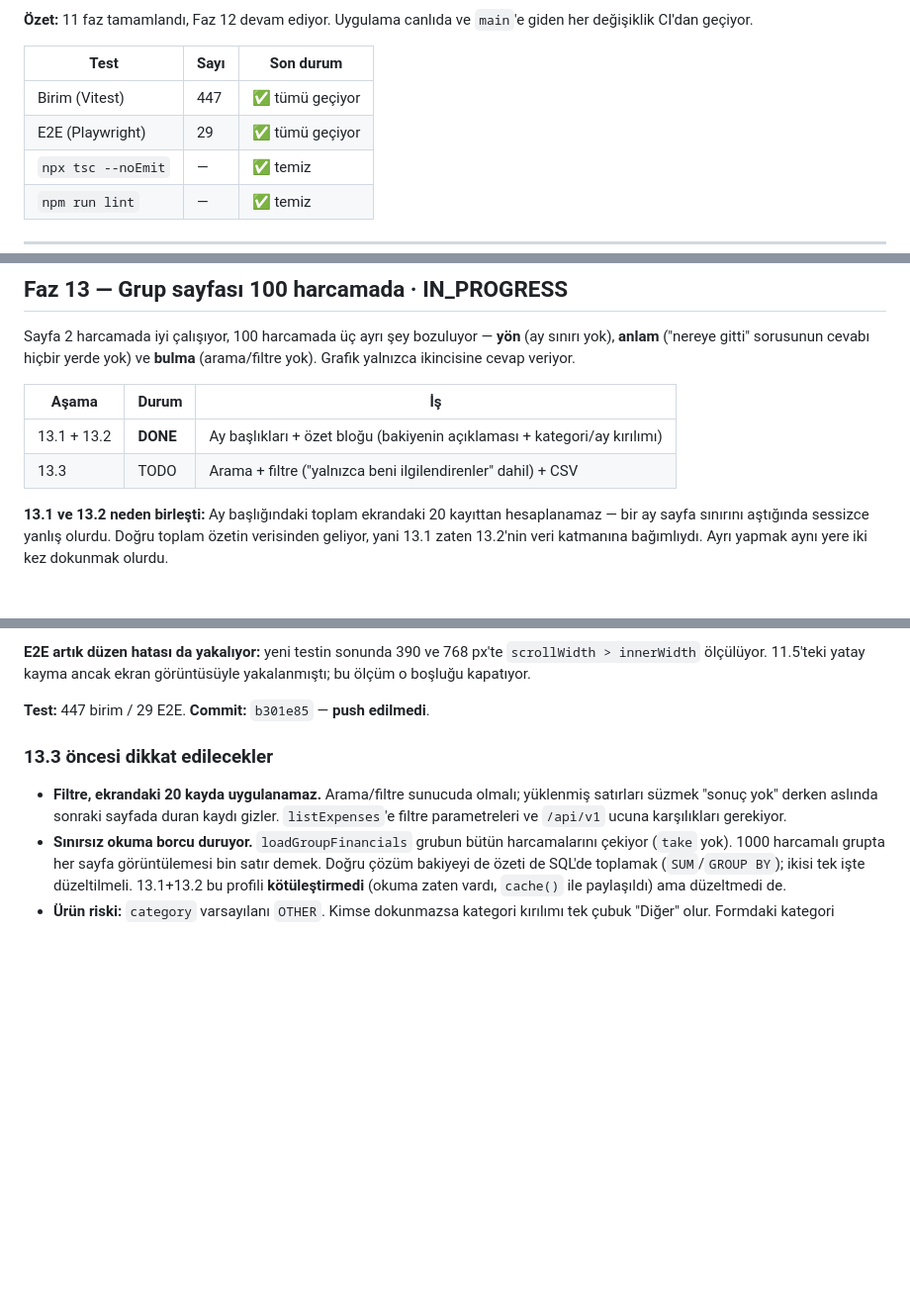
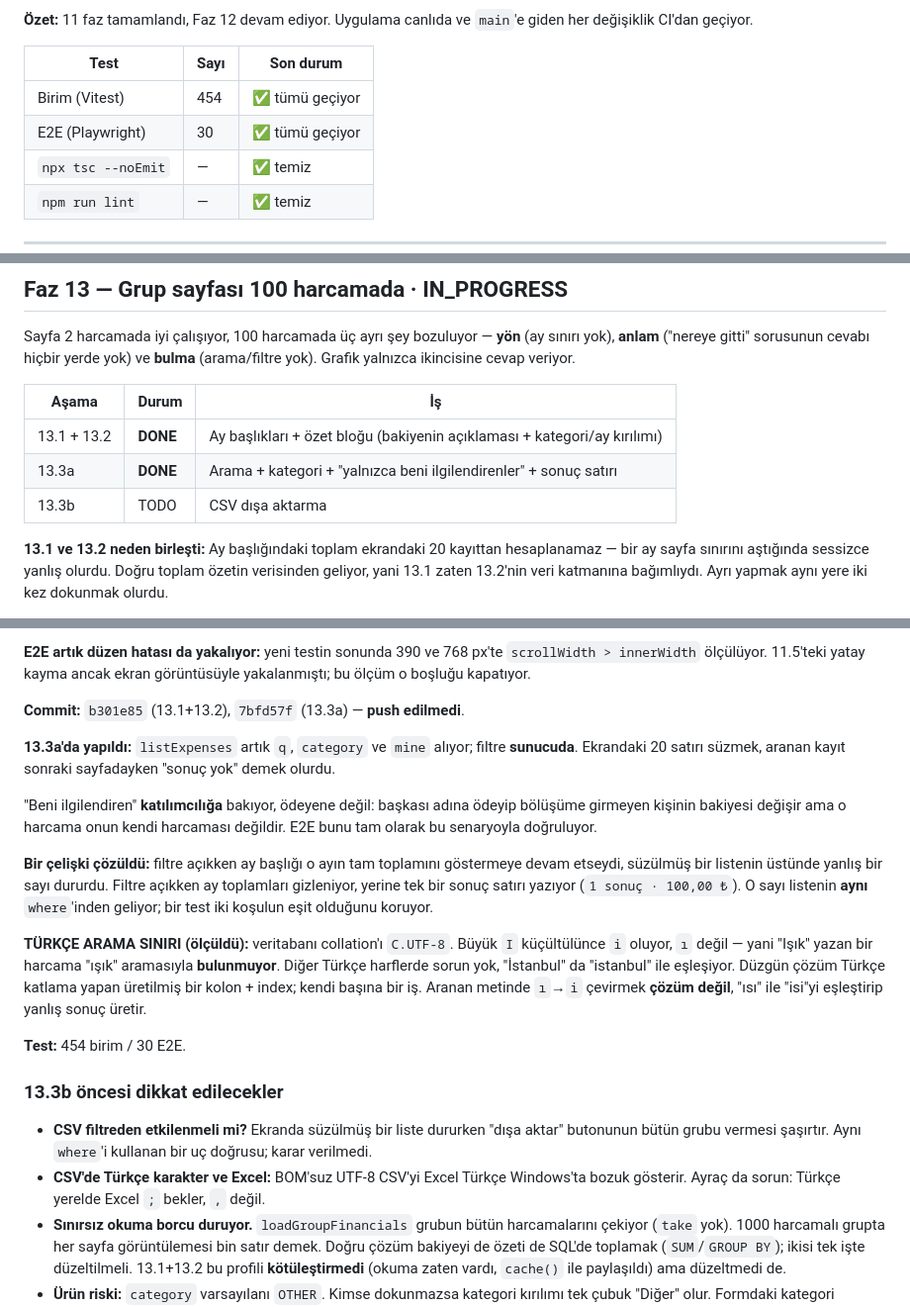
Before and after one commit to ahmetormeci/owezy, a Markdown page: docs/PROGRESS.md, 3 parts joined by grey strips. Shown at 99% size. GitHub-like rendering; blank space fills up the shorter version.

```diff
--- a/docs/PROGRESS.md
+++ b/docs/PROGRESS.md
@@ -13,8 +13,8 @@
 
 | Test | Sayı | Son durum |
 |---|---|---|
-| Birim (Vitest) | 447 | ✅ tümü geçiyor |
-| E2E (Playwright) | 29 | ✅ tümü geçiyor |
+| Birim (Vitest) | 454 | ✅ tümü geçiyor |
+| E2E (Playwright) | 30 | ✅ tümü geçiyor |
 | `npx tsc --noEmit` | — | ✅ temiz |
 | `npm run lint` | — | ✅ temiz |
 
@@ -396,7 +396,8 @@ ve **bulma** (arama/filtre yok). Grafik yalnızca ikincisine cevap veriyor.
 | Aşama | Durum | İş |
 |---|---|---|
 | 13.1 + 13.2 | **DONE** | Ay başlıkları + özet bloğu (bakiyenin açıklaması + kategori/ay kırılımı) |
-| 13.3 | TODO | Arama + filtre ("yalnızca beni ilgilendirenler" dahil) + CSV |
+| 13.3a | **DONE** | Arama + kategori + "yalnızca beni ilgilendirenler" + sonuç satırı |
+| 13.3b | TODO | CSV dışa aktarma |
 
 **13.1 ve 13.2 neden birleşti:** Ay başlığındaki toplam ekrandaki 20 kayıttan
 hesaplanamaz — bir ay sayfa sınırını aştığında sessizce yanlış olurdu. Doğru
@@ -428,15 +429,39 @@ anlatmıyor.
 `scrollWidth > innerWidth` ölçülüyor. 11.5'teki yatay kayma ancak ekran
 görüntüsüyle yakalanmıştı; bu ölçüm o boşluğu kapatıyor.
 
-**Test:** 447 birim / 29 E2E.
-**Commit:** `b301e85` — **push edilmedi**.
+**Commit:** `b301e85` (13.1+13.2), `7bfd57f` (13.3a) — **push edilmedi**.
 
-### 13.3 öncesi dikkat edilecekler
+**13.3a'da yapıldı:** `listExpenses` artık `q`, `category` ve `mine`
+alıyor; filtre **sunucuda**. Ekrandaki 20 satırı süzmek, aranan kayıt sonraki
+sayfadayken "sonuç yok" demek olurdu.
 
-- **Filtre, ekrandaki 20 kayda uygulanamaz.** Arama/filtre sunucuda olmalı;
-  yüklenmiş satırları süzmek "sonuç yok" derken aslında sonraki sayfada
-  duran kaydı gizler. `listExpenses`'e filtre parametreleri ve `/api/v1`
-  ucuna karşılıkları gerekiyor.
+"Beni ilgilendiren" **katılımcılığa** bakıyor, ödeyene değil: başkası adına
+ödeyip bölüşüme girmeyen kişinin bakiyesi değişir ama o harcama onun kendi
+harcaması değildir. E2E bunu tam olarak bu senaryoyla doğruluyor.
+
+**Bir çelişki çözüldü:** filtre açıkken ay başlığı o ayın tam toplamını
+göstermeye devam etseydi, süzülmüş bir listenin üstünde yanlış bir sayı
+dururdu. Filtre açıkken ay toplamları gizleniyor, yerine tek bir sonuç satırı
+yazıyor (`1 sonuç · 100,00 ₺`). O sayı listenin **aynı** `where`'inden geliyor;
+bir test iki koşulun eşit olduğunu koruyor.
+
+**TÜRKÇE ARAMA SINIRI (ölçüldü):** veritabanı collation'ı `C.UTF-8`. Büyük
+`I` küçültülünce `i` oluyor, `ı` değil — yani "Işık" yazan bir harcama "ışık"
+aramasıyla **bulunmuyor**. Diğer Türkçe harflerde sorun yok, "İstanbul" da
+"istanbul" ile eşleşiyor. Düzgün çözüm Türkçe katlama yapan üretilmiş bir
+kolon + index; kendi başına bir iş. Aranan metinde `ı`→`i` çevirmek **çözüm
+değil**, "ısı" ile "isi"yi eşleştirip yanlış sonuç üretir.
+
+**Test:** 454 birim / 30 E2E.
+
+### 13.3b öncesi dikkat edilecekler
+
+- **CSV filtreden etkilenmeli mi?** Ekranda süzülmüş bir liste dururken
+  "dışa aktar" butonunun bütün grubu vermesi şaşırtır. Aynı `where`'i
+  kullanan bir uç doğrusu; karar verilmedi.
+- **CSV'de Türkçe karakter ve Excel:** BOM'suz UTF-8 CSV'yi Excel Türkçe
+  Windows'ta bozuk gösterir. Ayraç da sorun: Türkçe yerelde Excel `;`
+  bekler, `,` değil.
 - **Sınırsız okuma borcu duruyor.** `loadGroupFinancials` grubun bütün
   harcamalarını çekiyor (`take` yok). 1000 harcamalı grupta her sayfa
   görüntülemesi bin satır demek. Doğru çözüm bakiyeyi de özeti de SQL'de
```
Also changed, not shown: docs/CHANGELOG.md (+16 -0 lines), docs/CURRENT_TASK.md (+14 -10 lines).
